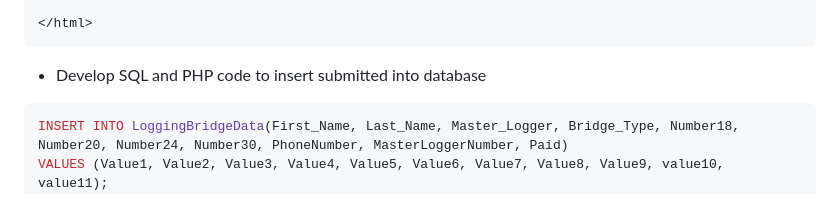
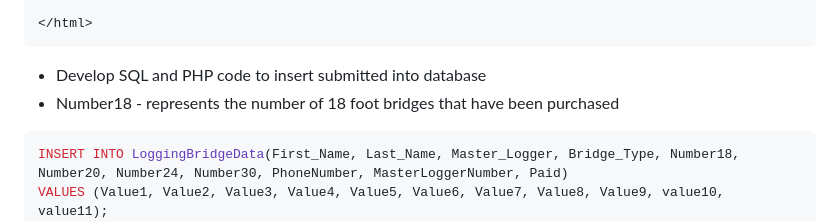
Before and after one commit to MichaelAmmerman/Kentucky-Logging-Bridge-Program, a Markdown page: README.md, the part around the change. GitHub-like rendering.

````diff
--- a/README.md
+++ b/README.md
@@ -185,7 +185,7 @@ for (var i=0; i <= BridgeType.length - 1; i++){
 ```
 
 <ul>
-<li>Develop SQL and PHP code to insert submitted into database</li></ul>
+<li>Develop SQL and PHP code to insert submitted into database<br><li>Number18 - represents the number of 18 foot bridges that have been purchased</li></li></ul>
 
 ```sql
 INSERT INTO LoggingBridgeData(First_Name, Last_Name, Master_Logger, Bridge_Type, Number18, Number20, Number24, Number30, PhoneNumber, MasterLoggerNumber, Paid)
````
